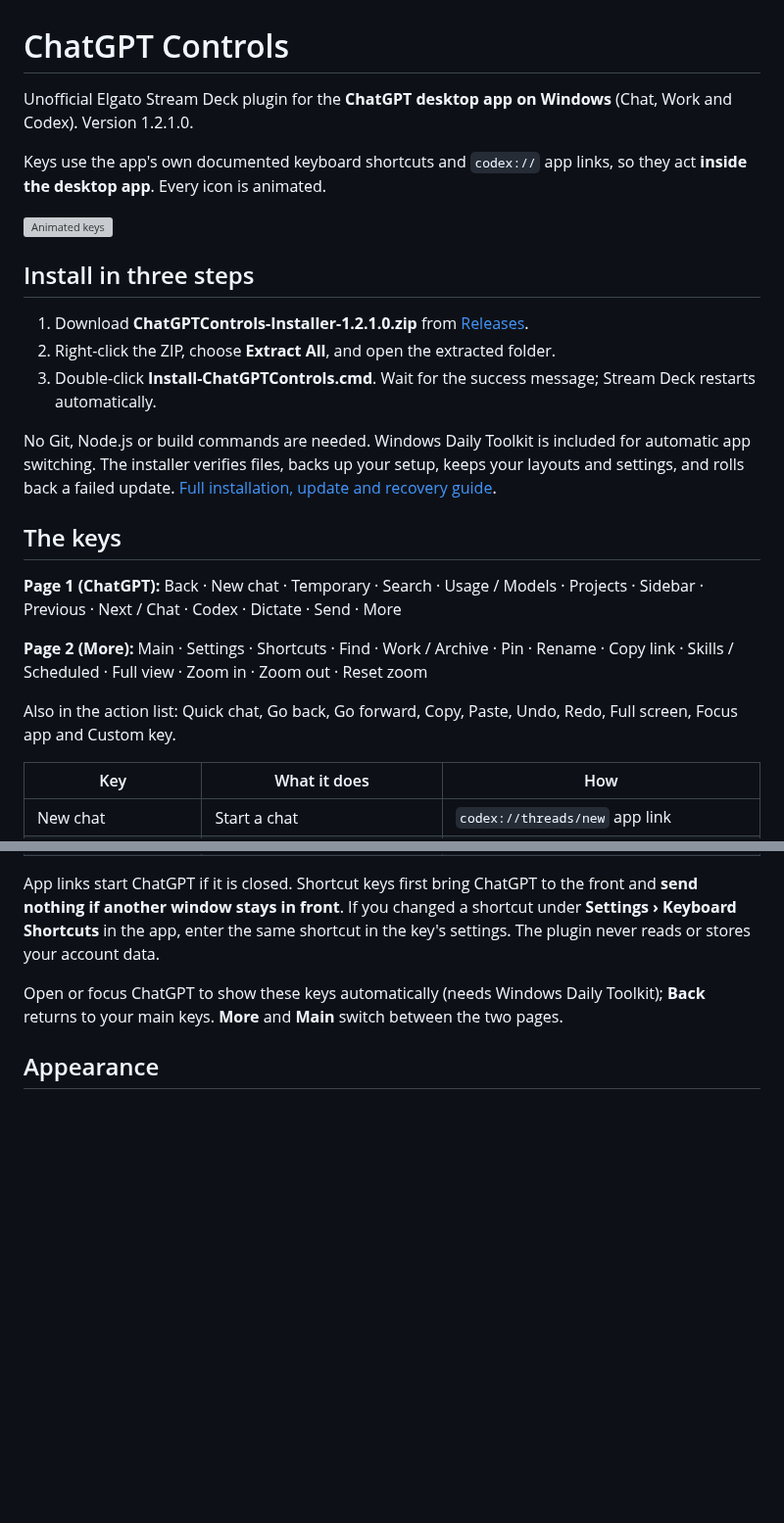
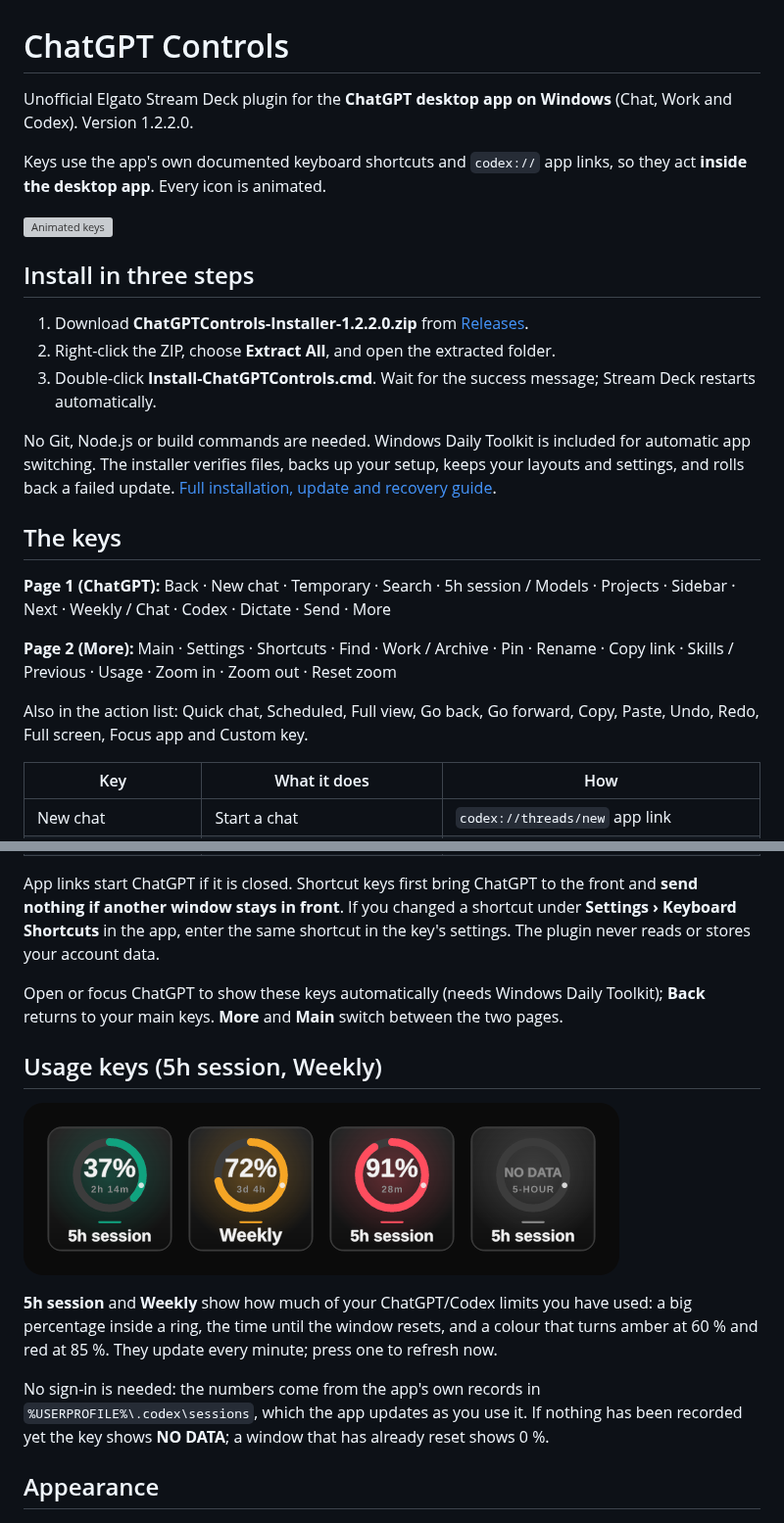
Before and after one commit to nikhilgs817/streamdeck_chatgpt, a Markdown page: README.md, 2 parts joined by grey strips. Shown at 98% size. Drawn GitHub-style; pictures changed too: docs/images/usage.png (added); blank space fills up the shorter version; grey boxes are pictures that could not be loaded.

Commit message:
Release 1.2.2: usage meters, Back fallback, shared kit sync
Co-Authored-By: Claude Opus 5.5 <noreply@anthropic.com>
Claude-Session: https://claude.ai/code/session_01KbLvN91oRRpS5XvghCrm8A

```diff
--- a/README.md
+++ b/README.md
@@ -1,6 +1,6 @@
 # ChatGPT Controls
 
-Unofficial Elgato Stream Deck plugin for the **ChatGPT desktop app on Windows** (Chat, Work and Codex). Version 1.2.1.0.
+Unofficial Elgato Stream Deck plugin for the **ChatGPT desktop app on Windows** (Chat, Work and Codex). Version 1.2.2.0.
 
 Keys use the app's own documented keyboard shortcuts and `codex://` app links, so they act **inside the desktop app**. Every icon is animated.
 
@@ -8,7 +8,7 @@ Keys use the app's own documented keyboard shortcuts and `codex://` app links, s
 
 ## Install in three steps
 
-1. Download **ChatGPTControls-Installer-1.2.1.0.zip** from [Releases](https://github.com/nikhilgs817/streamdeck_chatgpt/releases/latest).
+1. Download **ChatGPTControls-Installer-1.2.2.0.zip** from [Releases](https://github.com/nikhilgs817/streamdeck_chatgpt/releases/latest).
 2. Right-click the ZIP, choose **Extract All**, and open the extracted folder.
 3. Double-click **Install-ChatGPTControls.cmd**. Wait for the success message; Stream Deck restarts automatically.
 
@@ -16,11 +16,11 @@ No Git, Node.js or build commands are needed. Windows Daily Toolkit is included
 
 ## The keys
 
-**Page 1 (ChatGPT):** Back · New chat · Temporary · Search · Usage / Models · Projects · Sidebar · Previous · Next / Chat · Codex · Dictate · Send · More
+**Page 1 (ChatGPT):** Back · New chat · Temporary · Search · 5h session / Models · Projects · Sidebar · Next · Weekly / Chat · Codex · Dictate · Send · More
 
-**Page 2 (More):** Main · Settings · Shortcuts · Find · Work / Archive · Pin · Rename · Copy link · Skills / Scheduled · Full view · Zoom in · Zoom out · Reset zoom
+**Page 2 (More):** Main · Settings · Shortcuts · Find · Work / Archive · Pin · Rename · Copy link · Skills / Previous · Usage · Zoom in · Zoom out · Reset zoom
 
-Also in the action list: Quick chat, Go back, Go forward, Copy, Paste, Undo, Redo, Full screen, Focus app and Custom key.
+Also in the action list: Quick chat, Scheduled, Full view, Go back, Go forward, Copy, Paste, Undo, Redo, Full screen, Focus app and Custom key.
 
 | Key | What it does | How |
 |---|---|---|
@@ -42,6 +42,14 @@ Also in the action list: Quick chat, Go back, Go forward, Copy, Paste, Undo, Red
 App links start ChatGPT if it is closed. Shortcut keys first bring ChatGPT to the front and **send nothing if another window stays in front**. If you changed a shortcut under **Settings › Keyboard Shortcuts** in the app, enter the same shortcut in the key's settings. The plugin never reads or stores your account data.
 
 Open or focus ChatGPT to show these keys automatically (needs Windows Daily Toolkit); **Back** returns to your main keys. **More** and **Main** switch between the two pages.
+
+## Usage keys (5h session, Weekly)
+
+![Usage keys](docs/images/usage.png)
+
+**5h session** and **Weekly** show how much of your ChatGPT/Codex limits you have used: a big percentage inside a ring, the time until the window resets, and a colour that turns amber at 60 % and red at 85 %. They update every minute; press one to refresh now.
+
+No sign-in is needed: the numbers come from the app's own records in `%USERPROFILE%\.codex\sessions`, which the app updates as you use it. If nothing has been recorded yet the key shows **NO DATA**; a window that has already reset shows 0 %.
 
 ## Appearance
 
```
Also changed, not shown: CHANGELOG.md (+5 -0 lines), docs/INSTALL.md (+2 -2 lines), docs/images/deck.png, docs/images/page-1.png, 10 other files.
